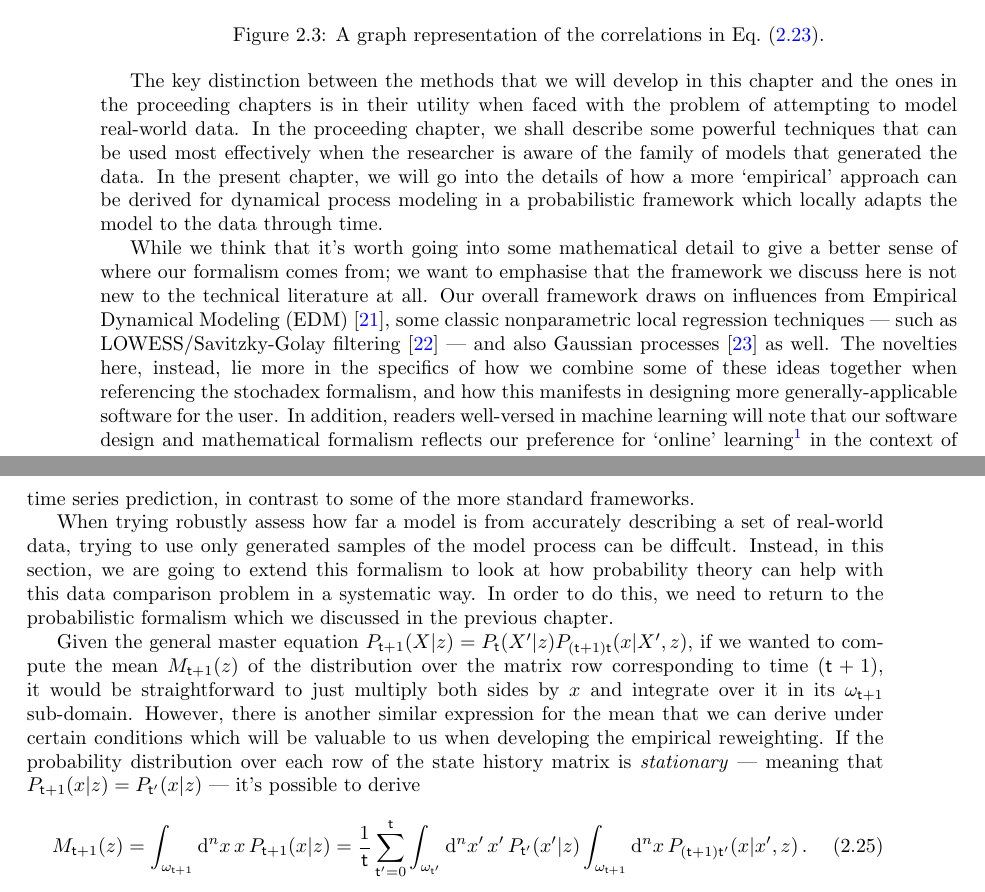
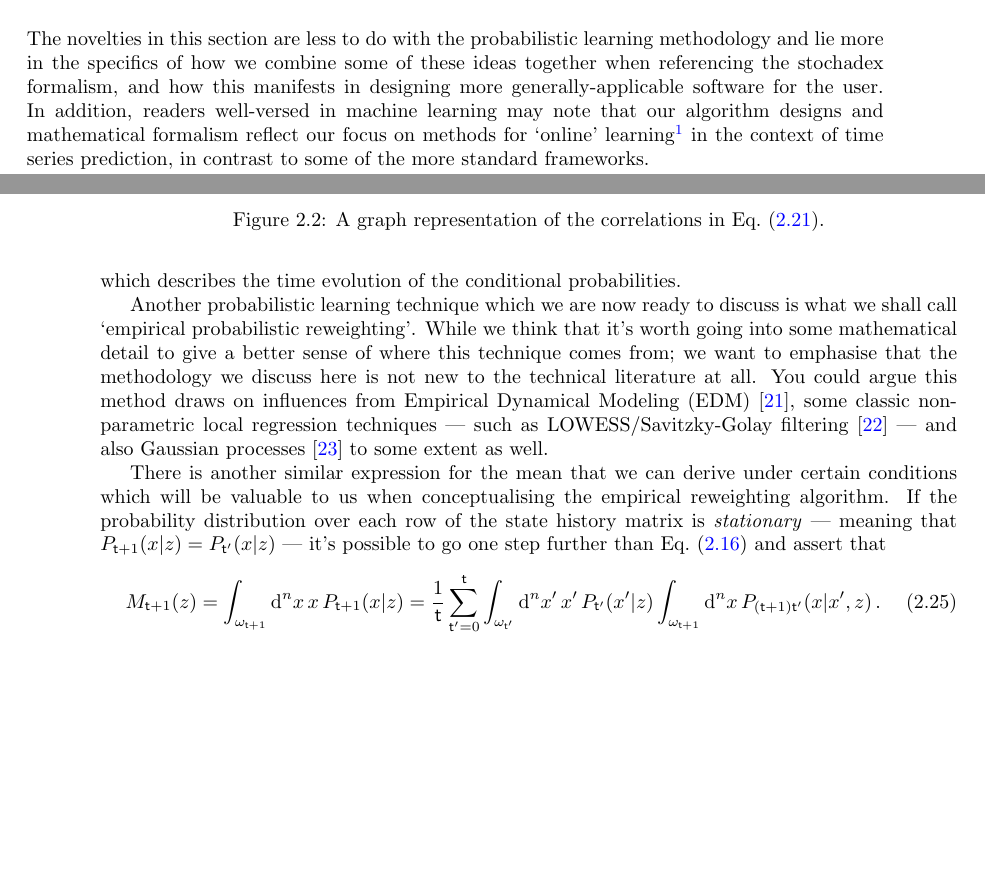
Before and after one commit to umbralcalc/worlds-of-observation, a LaTeX thesis (book.tex, which reads probabilistic_learning_algorithms/chapter.tex): two parts of pages 28 and 29 of 74 before the commit and two parts of pages 23 and 28 of 74 after it, joined at a grey line, cut at the place of the change, the shorter picture padded with empty space. Compiled offline with pdfLaTeX.

Commit message:
update to chapter 2

```diff
--- a/probabilistic_learning_algorithms/chapter.tex
+++ b/probabilistic_learning_algorithms/chapter.tex
@@ -8,3 +7,4 @@
+The novelties in this section are less to do with the probabilistic learning methodology and lie more in the specifics of how we combine some of these ideas together when referencing the stochadex formalism, and how this manifests in designing more generally-applicable software for the user. In addition, readers well-versed in machine learning may note that our algorithm designs and mathematical formalism reflect our focus on methods for `online' learning\footnote{We'll explain this later in the chapter.} in the context of time series prediction, in contrast to some of the more standard frameworks.
 
 Let's start by returning to the formalism that we introduced in the previous chapter. As we discussed at that point; this formalism is appropriate for sampling from nearly every stochastic phenomenon that one can think of. We are going to extend this description to consider what happens to the probability that the state history matrix takes a particular set of values over time.
 
@@ -184,13 +186,9 @@ which describes the time evolution of the conditional probabilities.
 \label{fig:third-temporal-correlation}
 \end{figure}
 
-The key distinction between the methods that we will develop in this chapter and the ones in the proceeding chapters is in their utility when faced with the problem of attempting to model real-world data. In the proceeding chapter, we shall describe some powerful techniques that can be used most effectively when the researcher is aware of the family of models that generated the data. In the present chapter, we will go into the details of how a more `empirical' approach can be derived for dynamical process modeling in a probabilistic framework which locally adapts the model to the data through time.
+Another probabilistic learning technique which we are now ready to discuss is what we shall call `empirical probabilistic reweighting'. While we think that it's worth going into some mathematical detail to give a better sense of where this technique comes from; we want to emphasise that the methodology we discuss here is not new to the technical literature at all. You could argue this method draws on influences from Empirical Dynamical Modeling (EDM)~\cite{sugihara1990nonlinear}, some classic nonparametric local regression techniques --- such as LOWESS/Savitzky-Golay filtering~\cite{savitzky1964smoothing} --- and also Gaussian processes~\cite{murphy2012machine} to some extent as well.
 
-While we think that it's worth going into some mathematical detail to give a better sense of where our formalism comes from; we want to emphasise that the framework we discuss here is not new to the technical literature at all. Our overall framework draws on influences from Empirical Dynamical Modeling (EDM)~\cite{sugihara1990nonlinear}, some classic nonparametric local regression techniques --- such as LOWESS/Savitzky-Golay filtering~\cite{savitzky1964smoothing} --- and also Gaussian processes~\cite{murphy2012machine} as well. The novelties here, instead, lie more in the specifics of how we combine some of these ideas together when referencing the stochadex formalism, and how this manifests in designing more generally-applicable software for the user. In addition, readers well-versed in machine learning will note that our software design and mathematical formalism reflects our preference for `online' learning\footnote{We'll explain this later in the chapter.} in the context of time series prediction, in contrast to some of the more standard frameworks.
-
-When trying robustly assess how far a model is from accurately describing a set of real-world data, trying to use only generated samples of the model process can be diffcult. Instead, in this section, we are going to extend this formalism to look at how probability theory can help with this data comparison problem in a systematic way. In order to do this, we need to return to the probabilistic formalism which we discussed in the previous chapter.
-
-Given the general master equation $P_{{\sf t}+1}(X\vert z) = P_{{\sf t}}(X'\vert z) P_{({\sf t}+1){\sf t}}(x\vert X',z)$, if we wanted to compute the mean $M_{{\sf t}+1}(z)$ of the distribution over the matrix row corresponding to time $({\sf t}+1)$, it would be straightforward to just multiply both sides by $x$ and integrate over it in its $\omega_{{\sf t}+1}$ sub-domain. However, there is another similar expression for the mean that we can derive under certain conditions which will be valuable to us when developing the empirical reweighting. If the probability distribution over each row of the state history matrix is \emph{stationary} --- meaning that $P_{{\sf t}+1}(x\vert z)=P_{{\sf t}'}(x\vert z)$ --- it's possible to derive
+There is another similar expression for the mean that we can derive under certain conditions which will be valuable to us when conceptualising the empirical reweighting algorithm. If the probability distribution over each row of the state history matrix is \emph{stationary} --- meaning that $P_{{\sf t}+1}(x\vert z)=P_{{\sf t}'}(x\vert z)$ --- it's possible to go one step further than Eq.~(\ref{eq:mean-field-master}) and assert that
 %%
 \begin{align}
 M_{{\sf t}+1}(z) &= \int_{\omega_{{\sf t}+1}}{\rm d}^nx \,x\,P_{{\sf t}+1}(x\vert z) = \frac{1}{{\sf t}}\sum_{{\sf t}'=0}^{{\sf t}}\int_{\omega_{{\sf t}'}}{\rm d}^nx' \,x'\, P_{{\sf t}'}(x'\vert z) \int_{\omega_{{\sf t}+1}}{\rm d}^nx\, P_{({\sf t}+1){\sf t}'}(x\vert x',z) \label{eq:stationary-mean-estimator}\,.
```
Also changed, not shown: book.pdf, probabilistic_learning_algorithms/chapter.tex (9 more changed lines).
